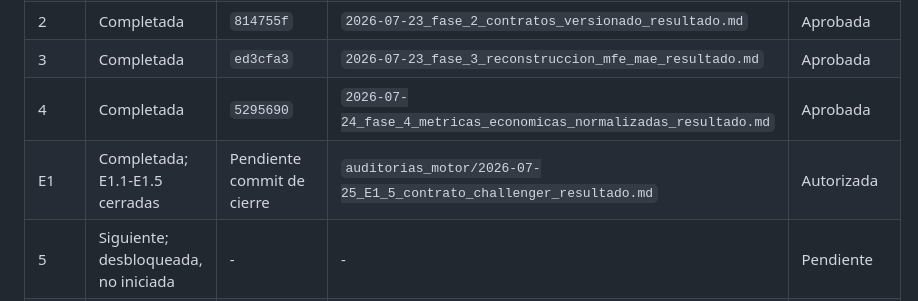
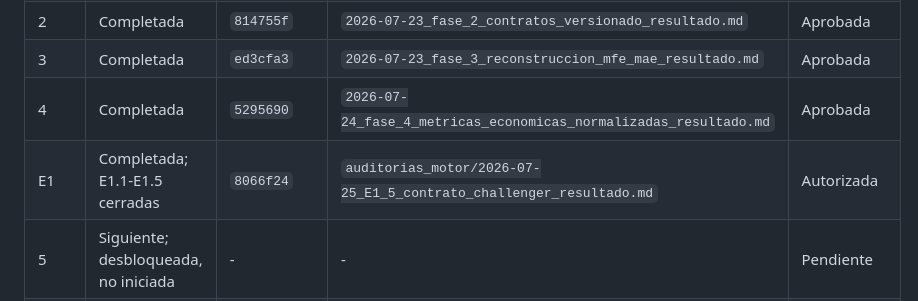
Before and after one commit to mmcIA1976/SIMULADOR-Y-MOTOR-ANALISIS_V1, a Markdown page: auditorias_aprendizaje/2026-07-23_plan_auditable_motor_aprendizaje.md, the part around the change. Drawn GitHub-style.

```diff
--- a/auditorias_aprendizaje/2026-07-23_plan_auditable_motor_aprendizaje.md
+++ b/auditorias_aprendizaje/2026-07-23_plan_auditable_motor_aprendizaje.md
@@ -371,7 +371,7 @@ Criterio de salida:
 | 2 | Completada | `814755f` | `2026-07-23_fase_2_contratos_versionado_resultado.md` | Aprobada |
 | 3 | Completada | `ed3cfa3` | `2026-07-23_fase_3_reconstruccion_mfe_mae_resultado.md` | Aprobada |
 | 4 | Completada | `5295690` | `2026-07-24_fase_4_metricas_economicas_normalizadas_resultado.md` | Aprobada |
-| E1 | Completada; E1.1-E1.5 cerradas | Pendiente commit de cierre | `auditorias_motor/2026-07-25_E1_5_contrato_challenger_resultado.md` | Autorizada |
+| E1 | Completada; E1.1-E1.5 cerradas | `8066f24` | `auditorias_motor/2026-07-25_E1_5_contrato_challenger_resultado.md` | Autorizada |
 | 5 | Siguiente; desbloqueada, no iniciada | - | - | Pendiente |
 | 6 | Bloqueada por fase 5 | - | - | - |
 | 7 | Bloqueada por fase 6 | - | - | - |
```
Also changed, not shown: auditorias_motor/2026-07-25_E1_5_contrato_challenger_resultado.md (+1 -0 lines).
